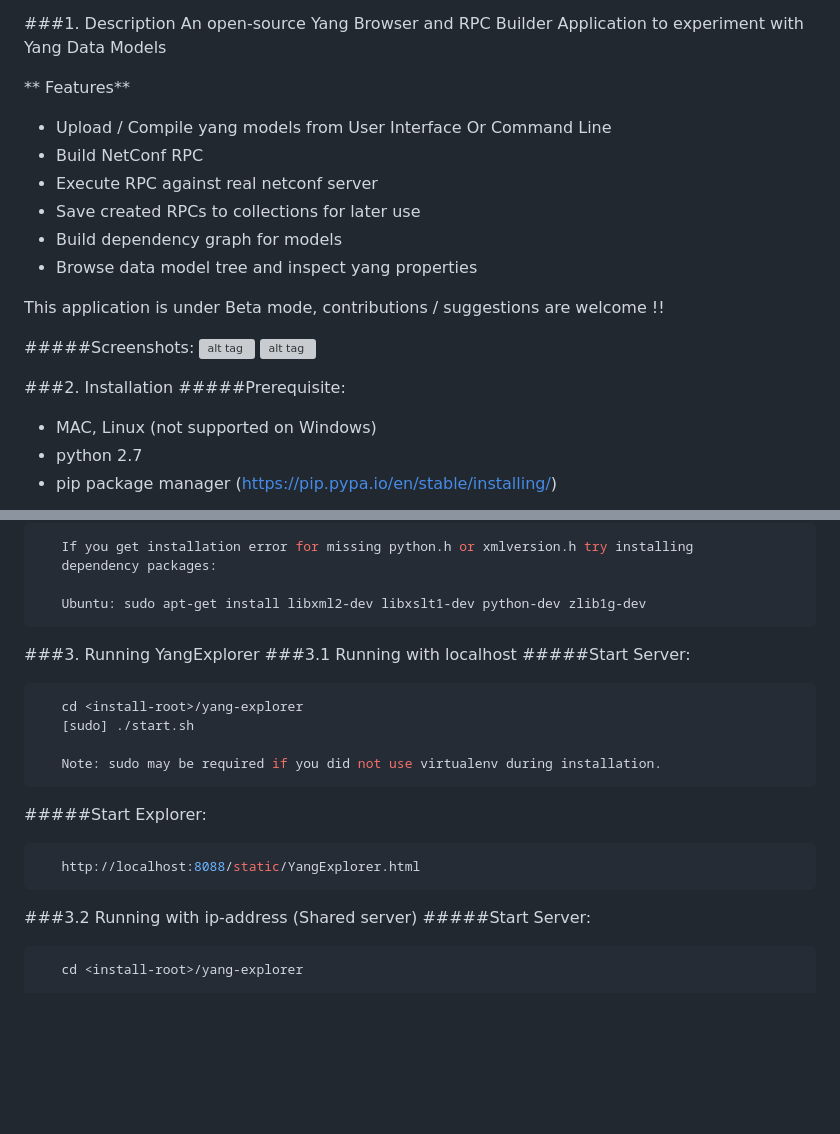
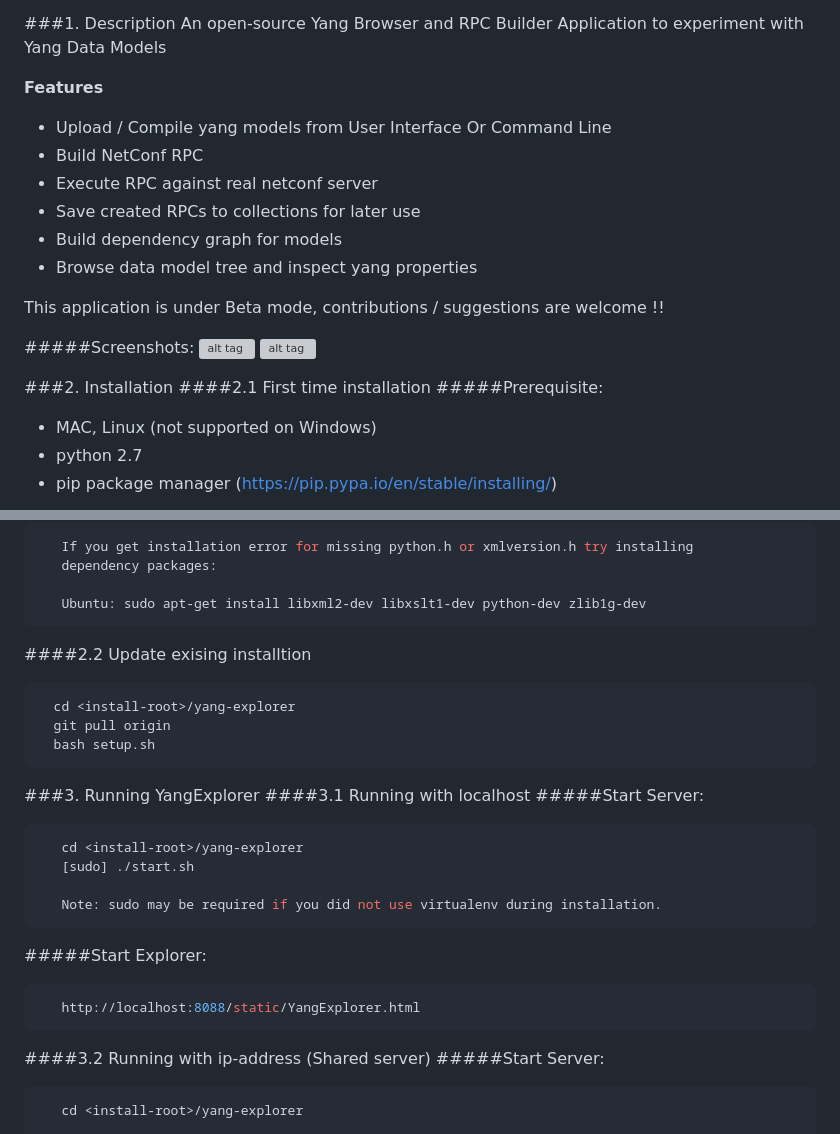
Before and after one commit to JamesDavise/selenium, a Markdown page: README.md, 2 parts joined by grey strips. Rendered like a GitHub page; blank space fills up the shorter version; grey boxes are pictures that could not be loaded.

Commit message:
Update README.md
Updated upgrade instructions

````diff
--- a/README.md
+++ b/README.md
@@ -15,7 +15,7 @@ limitations under the License.
 ###1. Description
    An open-source Yang Browser and RPC Builder Application to experiment with Yang Data Models
 
-   ** Features**
+   **Features**
    - Upload / Compile yang models from User Interface Or Command Line
    - Build NetConf RPC
    - Execute RPC against real netconf server
@@ -31,6 +31,7 @@ limitations under the License.
 
 
 ###2. Installation
+####2.1 First time installation
 #####Prerequisite:
    - MAC, Linux (not supported on Windows)
    - python 2.7
@@ -76,9 +77,16 @@ limitations under the License.
 
    Ubuntu: sudo apt-get install libxml2-dev libxslt1-dev python-dev zlib1g-dev
 ```
+####2.2 Update exising installtion
+
+```bash
+  cd <install-root>/yang-explorer
+  git pull origin
+  bash setup.sh
+```
 
 ###3. Running YangExplorer
-###3.1 Running with localhost
+####3.1 Running with localhost
 #####Start Server:
 ```bash
    cd <install-root>/yang-explorer
@@ -91,7 +99,7 @@ limitations under the License.
 ```bash
    http://localhost:8088/static/YangExplorer.html
 ```
-###3.2 Running with ip-address (Shared server)
+####3.2 Running with ip-address (Shared server)
 #####Start Server:
 ```bash
    cd <install-root>/yang-explorer
````
